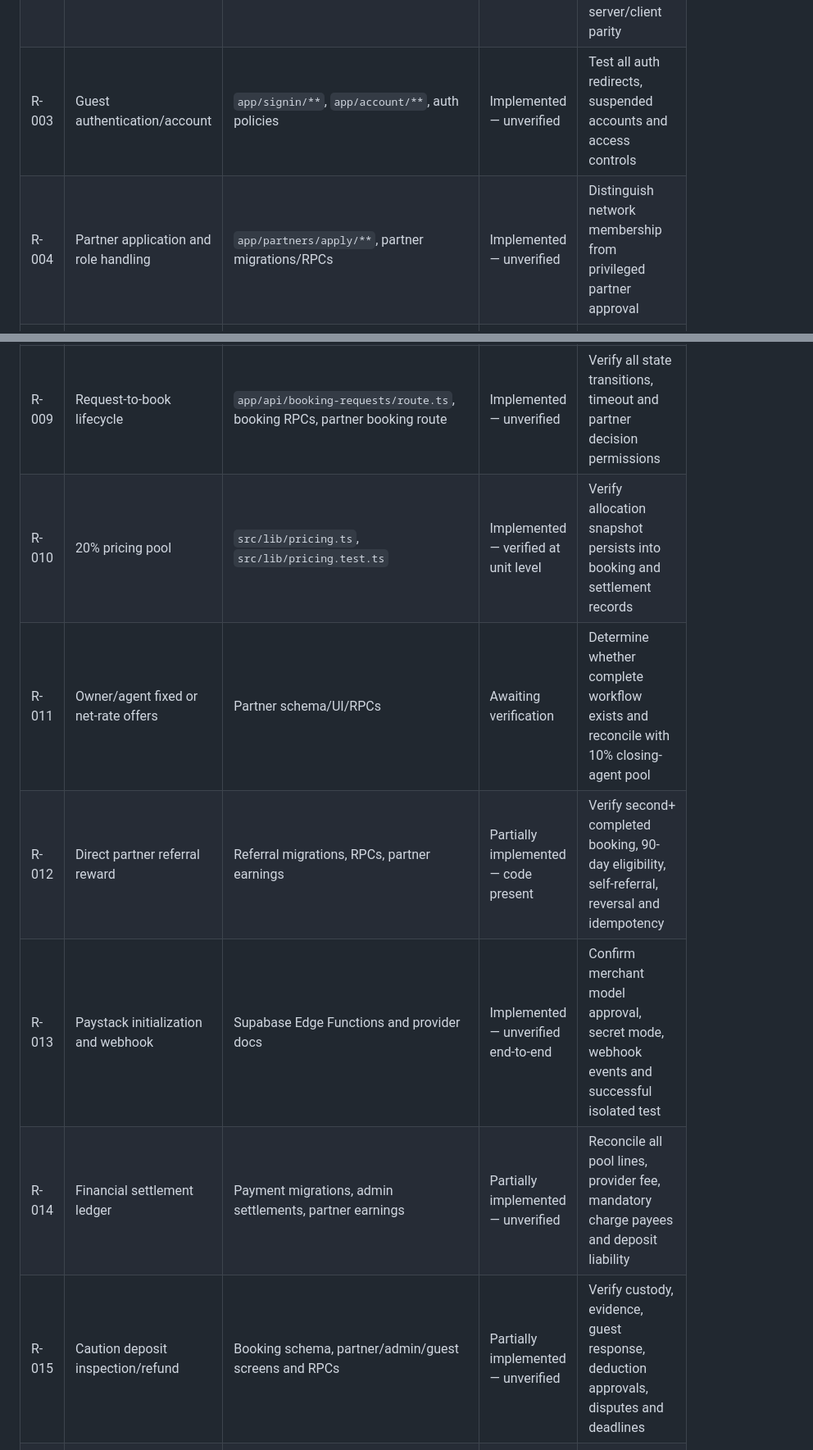
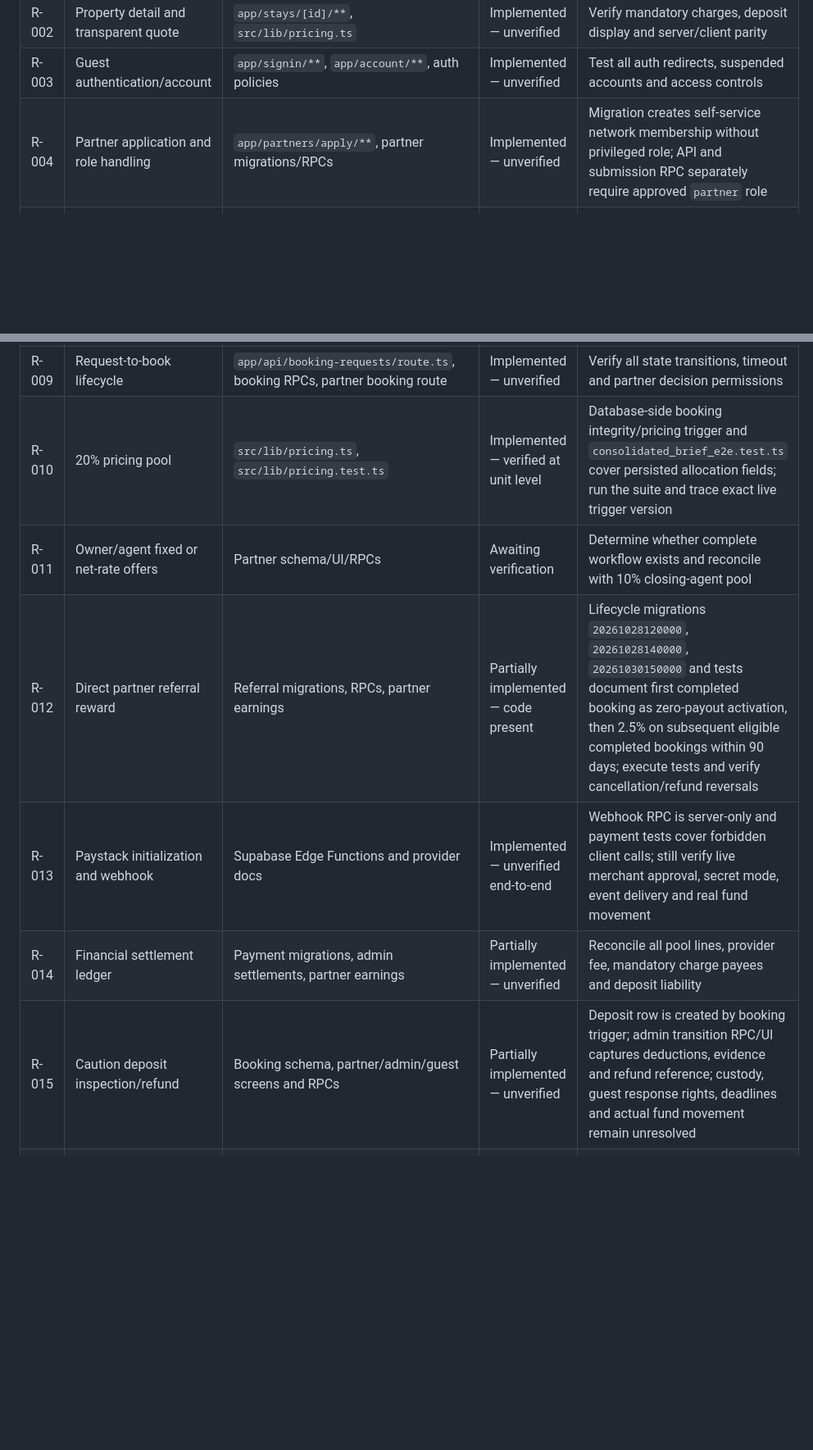
Before and after one commit to 4Buckscodes/hamletshortlets, a Markdown page: docs/handbook/14_REQUIREMENTS_TRACEABILITY.md, 2 parts joined by grey strips. Shown at 82% size. Drawn GitHub-style; blank space fills up the shorter version.

Commit message:
docs: reconcile requirements matrix with database audit evidence

```diff
--- a/docs/handbook/14_REQUIREMENTS_TRACEABILITY.md
+++ b/docs/handbook/14_REQUIREMENTS_TRACEABILITY.md
@@ -8,18 +8,18 @@
 | R-001 | Public Lagos discovery | `app/page.tsx`, `app/stays/**`, public property query | Implemented — unverified | Confirm empty/live inventory behaviour and PR #55/#56 after merge |
 | R-002 | Property detail and transparent quote | `app/stays/[id]/**`, `src/lib/pricing.ts` | Implemented — unverified | Verify mandatory charges, deposit display and server/client parity |
 | R-003 | Guest authentication/account | `app/signin/**`, `app/account/**`, auth policies | Implemented — unverified | Test all auth redirects, suspended accounts and access controls |
-| R-004 | Partner application and role handling | `app/partners/apply/**`, partner migrations/RPCs | Implemented — unverified | Distinguish network membership from privileged partner approval |
+| R-004 | Partner application and role handling | `app/partners/apply/**`, partner migrations/RPCs | Implemented — unverified | Migration creates self-service network membership without privileged role; API and submission RPC separately require approved `partner` role |
 | R-005 | Property submission | `app/api/partner/properties/route.ts`, partner routes, migrations | Implemented — unverified | Verify owner authority, media, validation, duplicate detection and resubmission |
 | R-006 | Property review and publishing | `app/admin/properties/**`, review RPCs | Implemented — unverified | Verify evidence definitions, admin audit and public-safe projection |
 | R-007 | Duplicate property prevention | Property schema, submission/review code | Partially implemented / unverified | Establish canonical property identity, duplicate flags, merge/claim and referral preservation |
 | R-008 | Availability and booking overlap | Availability migrations/RPCs, booking API | Implemented — unverified | Test concurrency, hold expiry, calendar responsibility and check-in/out boundaries |
 | R-009 | Request-to-book lifecycle | `app/api/booking-requests/route.ts`, booking RPCs, partner booking route | Implemented — unverified | Verify all state transitions, timeout and partner decision permissions |
-| R-010 | 20% pricing pool | `src/lib/pricing.ts`, `src/lib/pricing.test.ts` | Implemented — verified at unit level | Verify allocation snapshot persists into booking and settlement records |
+| R-010 | 20% pricing pool | `src/lib/pricing.ts`, `src/lib/pricing.test.ts` | Implemented — verified at unit level | Database-side booking integrity/pricing trigger and `consolidated_brief_e2e.test.ts` cover persisted allocation fields; run the suite and trace exact live trigger version |
 | R-011 | Owner/agent fixed or net-rate offers | Partner schema/UI/RPCs | Awaiting verification | Determine whether complete workflow exists and reconcile with 10% closing-agent pool |
-| R-012 | Direct partner referral reward | Referral migrations, RPCs, partner earnings | Partially implemented — code present | Verify second+ completed booking, 90-day eligibility, self-referral, reversal and idempotency |
-| R-013 | Paystack initialization and webhook | Supabase Edge Functions and provider docs | Implemented — unverified end-to-end | Confirm merchant model approval, secret mode, webhook events and successful isolated test |
+| R-012 | Direct partner referral reward | Referral migrations, RPCs, partner earnings | Partially implemented — code present | Lifecycle migrations `20261028120000`, `20261028140000`, `20261030150000` and tests document first completed booking as zero-payout activation, then 2.5% on subsequent eligible completed bookings within 90 days; execute tests and verify cancellation/refund reversals |
+| R-013 | Paystack initialization and webhook | Supabase Edge Functions and provider docs | Implemented — unverified end-to-end | Webhook RPC is server-only and payment tests cover forbidden client calls; still verify live merchant approval, secret mode, event delivery and real fund movement |
 | R-014 | Financial settlement ledger | Payment migrations, admin settlements, partner earnings | Partially implemented — unverified | Reconcile all pool lines, provider fee, mandatory charge payees and deposit liability |
-| R-015 | Caution deposit inspection/refund | Booking schema, partner/admin/guest screens and RPCs | Partially implemented — unverified | Verify custody, evidence, guest response, deduction approvals, disputes and deadlines |
+| R-015 | Caution deposit inspection/refund | Booking schema, partner/admin/guest screens and RPCs | Partially implemented — unverified | Deposit row is created by booking trigger; admin transition RPC/UI captures deductions, evidence and refund reference; custody, guest response rights, deadlines and actual fund movement remain unresolved |
 | R-016 | Cancellation/refund | Booking transitions, refund RPCs, admin screen | Partially implemented — unverified | Approve policy matrix; verify provider execution vs ledger-only recording |
 | R-017 | Tax calculation and remittance | Schema, pricing service, ledger and reports | Awaiting decision / not evidenced | No complete jurisdiction-aware tax module established in audit |
 | R-018 | Incident reporting and resolution | Guest issue screen, admin issues, issue RPCs | Implemented — unverified | Verify evidence upload, escalation, response SLAs and resolution audit |
```
Also changed, not shown: other parts of docs/handbook/14_REQUIREMENTS_TRACEABILITY.md (+2 -1 lines).
